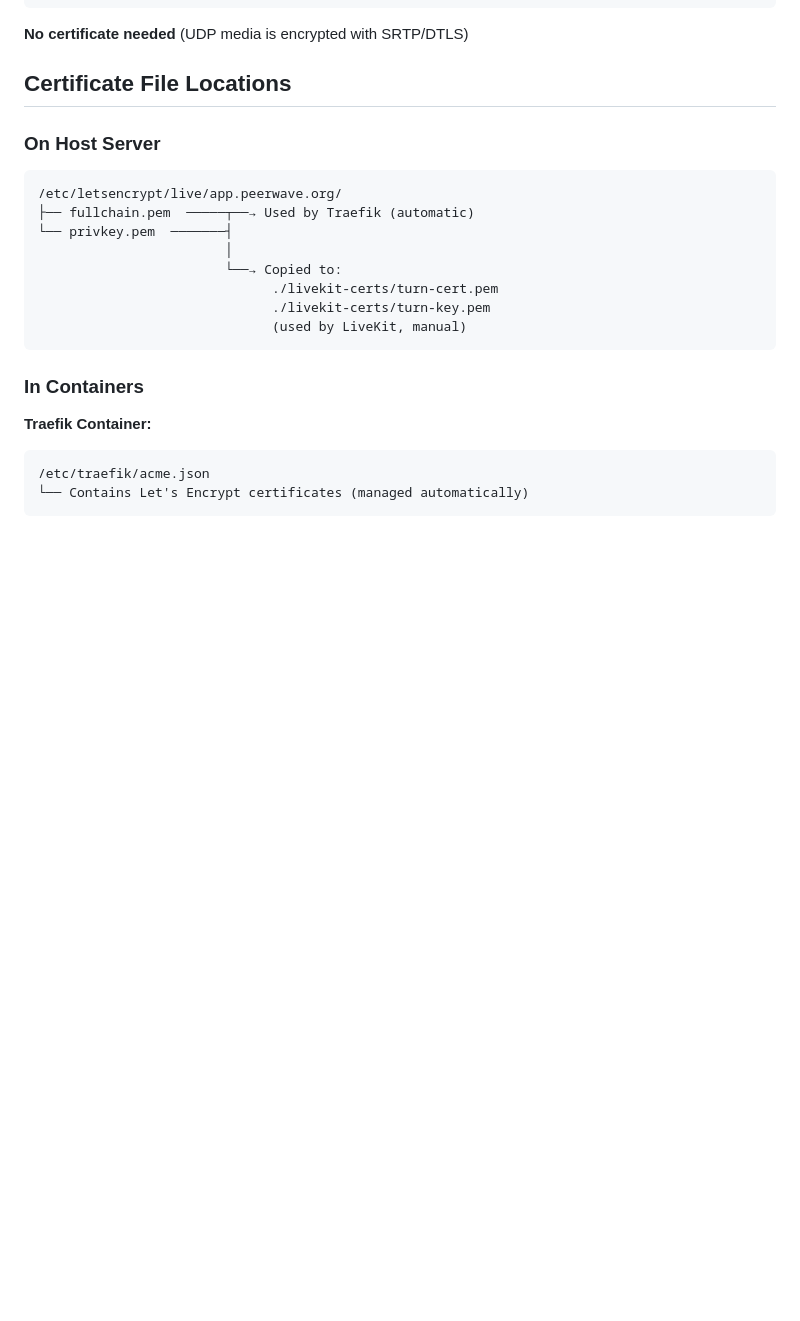
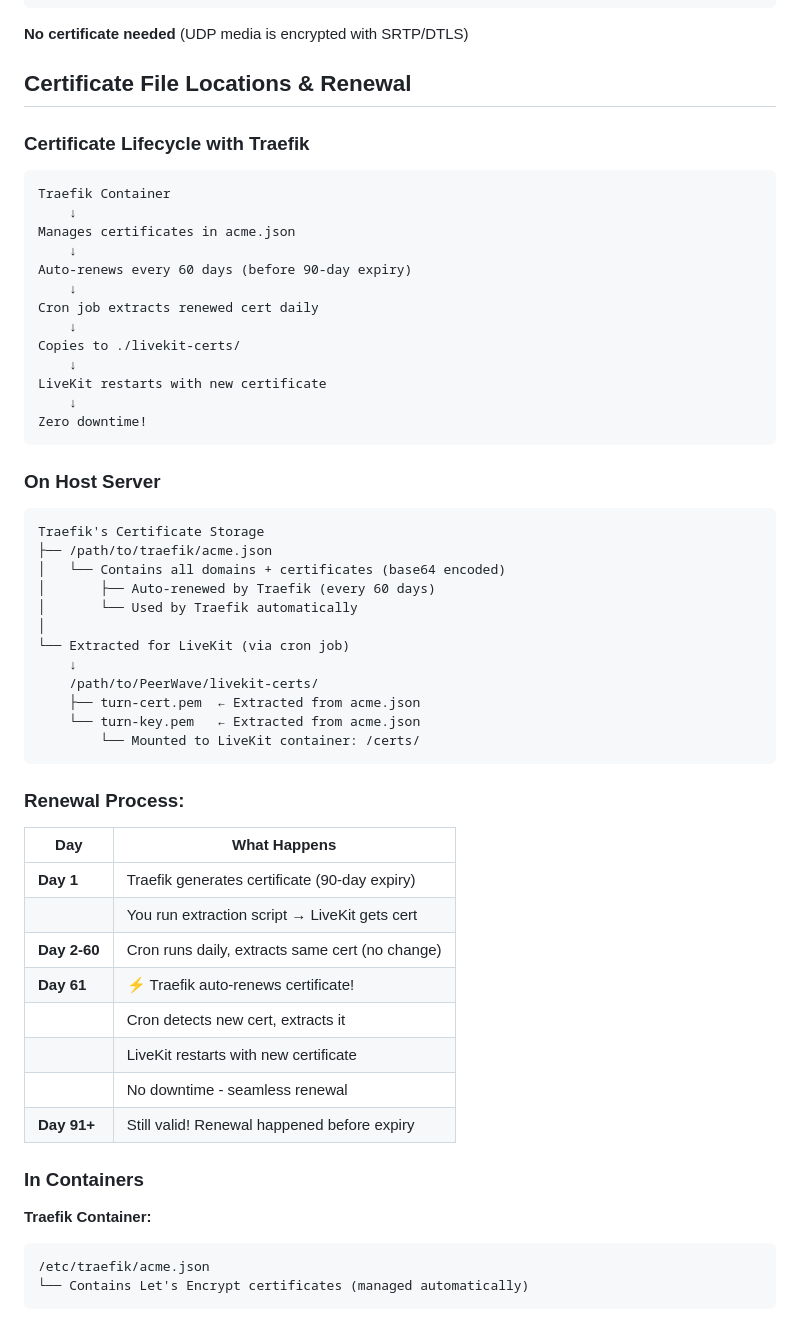
Before and after one commit to simonzander/PeerWave, a Markdown page: ARCHITECTURE.md, the part around the change. Rendered like a GitHub page; blank space fills up the shorter version.

````diff
--- a/ARCHITECTURE.md
+++ b/ARCHITECTURE.md
@@ -108,20 +108,55 @@ LiveKit Media Server (ports 30100-30400)
 
 **No certificate needed** (UDP media is encrypted with SRTP/DTLS)
 
-## Certificate File Locations
+## Certificate File Locations & Renewal
+
+### Certificate Lifecycle with Traefik
+
+```
+Traefik Container
+    ↓
+Manages certificates in acme.json
+    ↓
+Auto-renews every 60 days (before 90-day expiry)
+    ↓
+Cron job extracts renewed cert daily
+    ↓
+Copies to ./livekit-certs/
+    ↓
+LiveKit restarts with new certificate
+    ↓
+Zero downtime!
+```
 
 ### On Host Server
 
 ```
-/etc/letsencrypt/live/app.peerwave.org/
-├── fullchain.pem  ─────┬──→ Used by Traefik (automatic)
-└── privkey.pem  ───────┤
-                        │
-                        └──→ Copied to:
-                              ./livekit-certs/turn-cert.pem
-                              ./livekit-certs/turn-key.pem
-                              (used by LiveKit, manual)
+Traefik's Certificate Storage
+├── /path/to/traefik/acme.json
+│   └── Contains all domains + certificates (base64 encoded)
+│       ├── Auto-renewed by Traefik (every 60 days)
+│       └── Used by Traefik automatically
+│
+└── Extracted for LiveKit (via cron job)
+    ↓
+    /path/to/PeerWave/livekit-certs/
+    ├── turn-cert.pem  ← Extracted from acme.json
+    └── turn-key.pem   ← Extracted from acme.json
+        └── Mounted to LiveKit container: /certs/
 ```
+
+### Renewal Process:
+
+| Day | What Happens |
+|-----|--------------|
+| **Day 1** | Traefik generates certificate (90-day expiry) |
+| | You run extraction script → LiveKit gets cert |
+| **Day 2-60** | Cron runs daily, extracts same cert (no change) |
+| **Day 61** | ⚡ Traefik auto-renews certificate! |
+| | Cron detects new cert, extracts it |
+| | LiveKit restarts with new certificate |
+| | No downtime - seamless renewal |
+| **Day 91+** | Still valid! Renewal happened before expiry |
 
 ### In Containers
 
````
Also changed, not shown: CERTIFICATES.md (+67 -9 lines), CERTIFICATE_RENEWAL_FAQ.md (added, +347 -0 lines).
